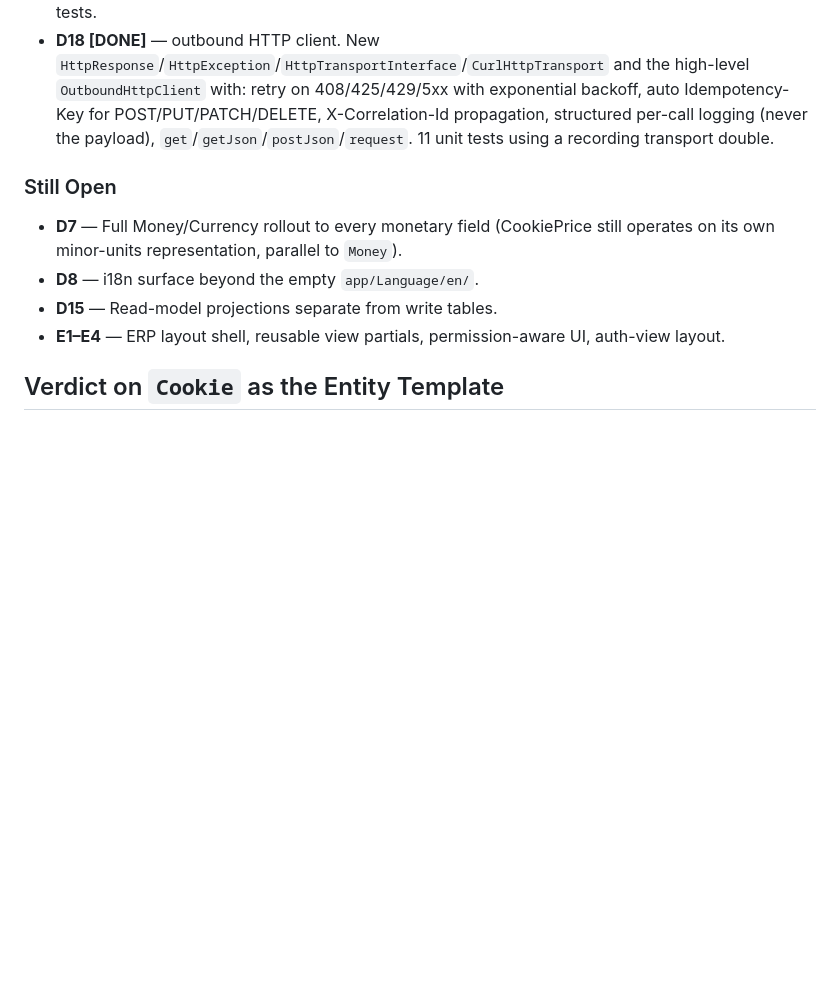
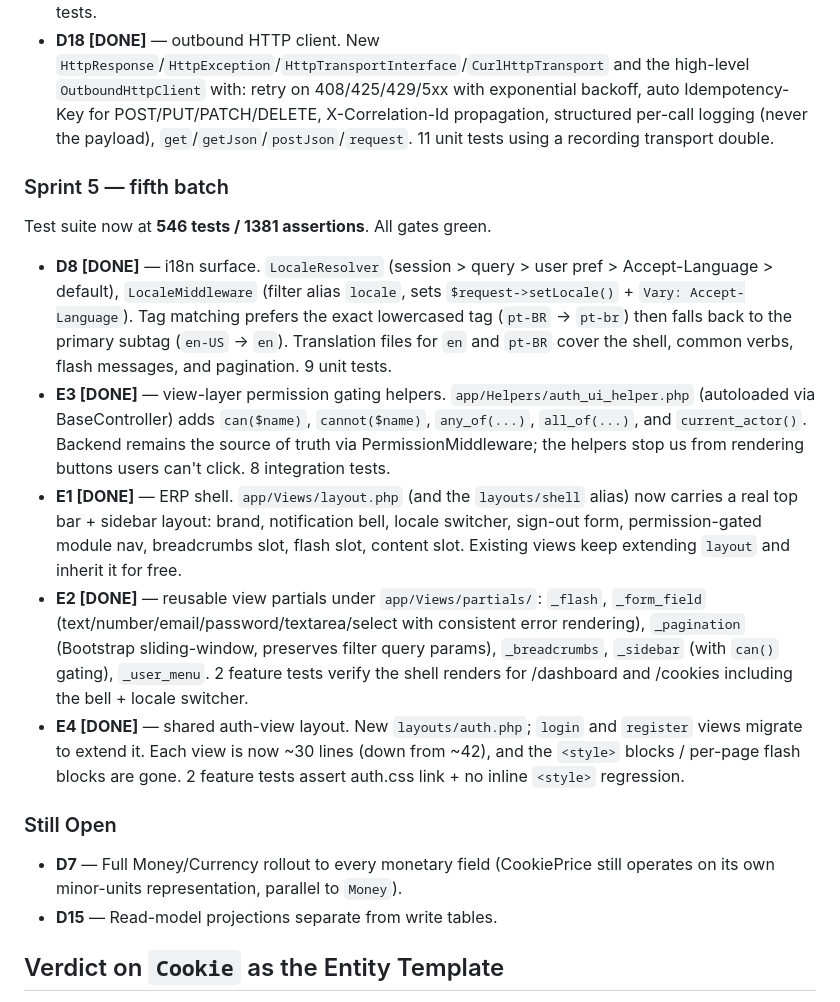
Before and after one commit to ci4me/CQRSTemplate, a Markdown page: ERP_TEMPLATE_AUDIT.md, the part around the change. Drawn GitHub-style; blank space fills up the shorter version.

Commit message:
docs(audit): mark sprint-5 items (D8, E1, E2, E3, E4) completed
Update ERP_TEMPLATE_AUDIT.md with the fifth sprint batch:
- D8 i18n surface (LocaleResolver + LocaleMiddleware + en/pt-BR
  translations, 9 unit tests)
- E1 ERP shell — top bar, sidebar, breadcrumbs, flash slot, content
  slot (2 feature tests)
- E2 reusable partials: _flash, _form_field, _pagination,
  _breadcrumbs, _sidebar, _user_menu
- E3 view-layer permission gating (can/cannot/any_of/all_of
  helpers, 8 integration tests)
- E4 shared auth-view layout — login/register migrated, no more
  inline <style> blocks (2 feature tests)

Test suite now at 546 tests / 1381 assertions; all gates green.

Still Open list reduced to D7 (Money/Currency rollout) and D15
(read-model projections).

```diff
--- a/ERP_TEMPLATE_AUDIT.md
+++ b/ERP_TEMPLATE_AUDIT.md
@@ -517,12 +517,20 @@ Test suite now at **525 tests / 1337 assertions**. All gates green.
 - **D17 [DONE]** — bulk CSV import/export. New `CsvReader`/`CsvWriter` (streaming, BOM-safe, column-count-strict), `BulkImportInterface` (name/requiredColumns/mapRow/process), `BulkImportRunner` (fail-fast header validation, per-row error collection, dry-run mode), `ImportSummary` DTO. 14 unit tests.
 - **D18 [DONE]** — outbound HTTP client. New `HttpResponse`/`HttpException`/`HttpTransportInterface`/`CurlHttpTransport` and the high-level `OutboundHttpClient` with: retry on 408/425/429/5xx with exponential backoff, auto Idempotency-Key for POST/PUT/PATCH/DELETE, X-Correlation-Id propagation, structured per-call logging (never the payload), `get`/`getJson`/`postJson`/`request`. 11 unit tests using a recording transport double.
 
+### Sprint 5 — fifth batch
+
+Test suite now at **546 tests / 1381 assertions**. All gates green.
+
+- **D8 [DONE]** — i18n surface. `LocaleResolver` (session > query > user pref > Accept-Language > default), `LocaleMiddleware` (filter alias `locale`, sets `$request->setLocale()` + `Vary: Accept-Language`). Tag matching prefers the exact lowercased tag (`pt-BR` → `pt-br`) then falls back to the primary subtag (`en-US` → `en`). Translation files for `en` and `pt-BR` cover the shell, common verbs, flash messages, and pagination. 9 unit tests.
+- **E3 [DONE]** — view-layer permission gating helpers. `app/Helpers/auth_ui_helper.php` (autoloaded via BaseController) adds `can($name)`, `cannot($name)`, `any_of(...)`, `all_of(...)`, and `current_actor()`. Backend remains the source of truth via PermissionMiddleware; the helpers stop us from rendering buttons users can't click. 8 integration tests.
+- **E1 [DONE]** — ERP shell. `app/Views/layout.php` (and the `layouts/shell` alias) now carries a real top bar + sidebar layout: brand, notification bell, locale switcher, sign-out form, permission-gated module nav, breadcrumbs slot, flash slot, content slot. Existing views keep extending `layout` and inherit it for free.
+- **E2 [DONE]** — reusable view partials under `app/Views/partials/`: `_flash`, `_form_field` (text/number/email/password/textarea/select with consistent error rendering), `_pagination` (Bootstrap sliding-window, preserves filter query params), `_breadcrumbs`, `_sidebar` (with `can()` gating), `_user_menu`. 2 feature tests verify the shell renders for /dashboard and /cookies including the bell + locale switcher.
+- **E4 [DONE]** — shared auth-view layout. New `layouts/auth.php`; `login` and `register` views migrate to extend it. Each view is now ~30 lines (down from ~42), and the `<style>` blocks / per-page flash blocks are gone. 2 feature tests assert auth.css link + no inline `<style>` regression.
+
 ### Still Open
 
 - **D7** — Full Money/Currency rollout to every monetary field (CookiePrice still operates on its own minor-units representation, parallel to `Money`).
-- **D8** — i18n surface beyond the empty `app/Language/en/`.
 - **D15** — Read-model projections separate from write tables.
-- **E1–E4** — ERP layout shell, reusable view partials, permission-aware UI, auth-view layout.
 
 ## Verdict on `Cookie` as the Entity Template
 
```
